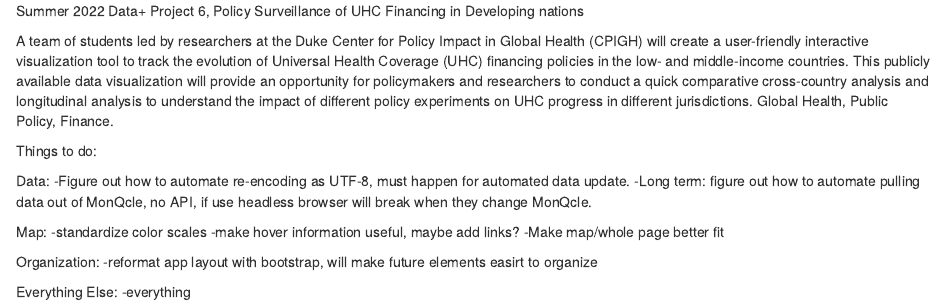
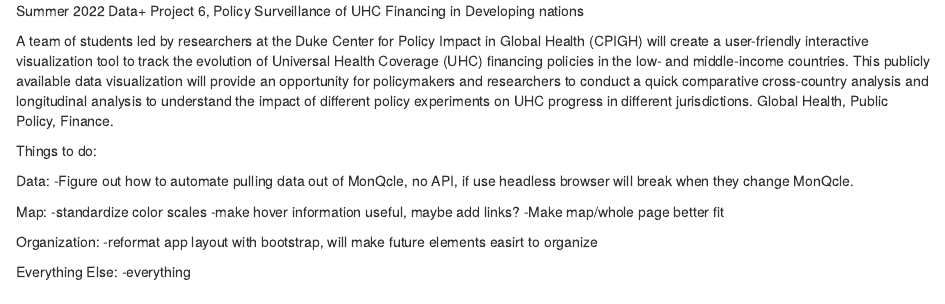
Before and after one commit to mitchie98/DataPlusSummer22, an R Markdown document (README.rmd): the page in a window 1100 px wide, from its top. Rendered offline with R 4.5, knitr and Pandoc, with nearby package versions.

Commit message:
Update README.rmd

```diff
--- a/README.rmd
+++ b/README.rmd
@@ -5,8 +5,7 @@ A team of students led by researchers at the Duke Center for Policy Impact in Gl
 Things to do:
 
 Data:
--Figure out how to automate re-encoding as UTF-8, must happen for automated data update.
--Long term: figure out how to automate pulling data out of MonQcle, no API, if use headless browser will break when they change MonQcle.
+-Figure out how to automate pulling data out of MonQcle, no API, if use headless browser will break when they change MonQcle.
 
 Map:
 -standardize color scales
```
